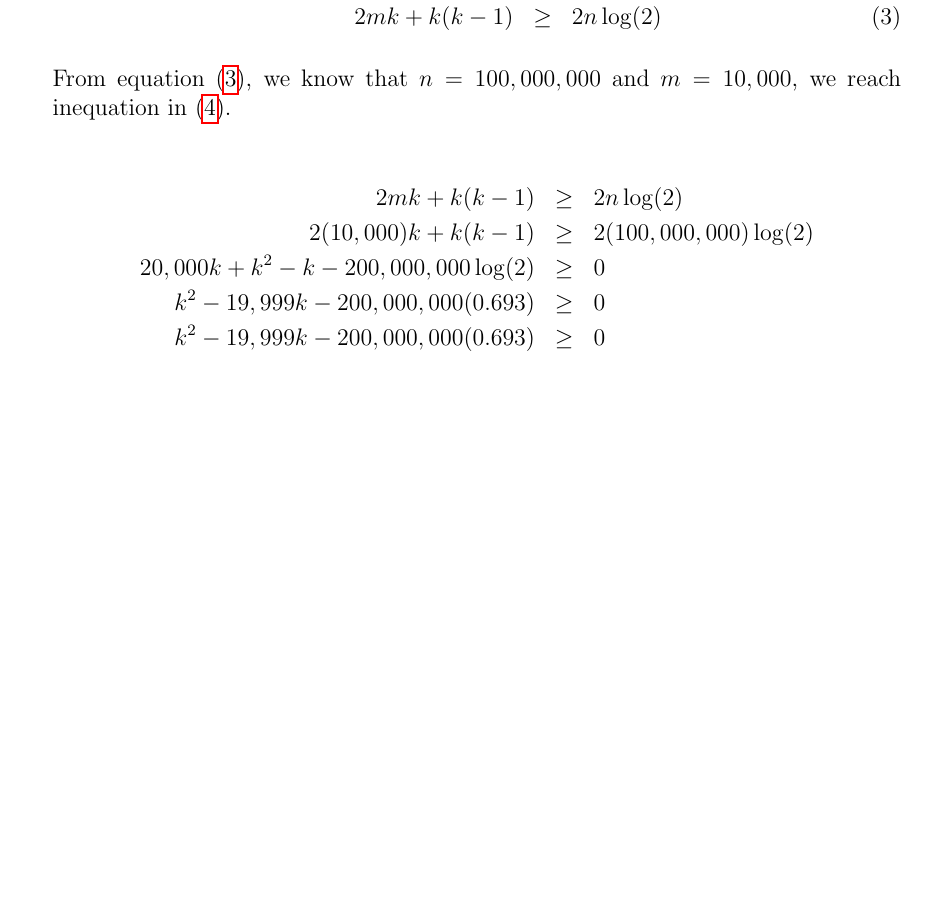
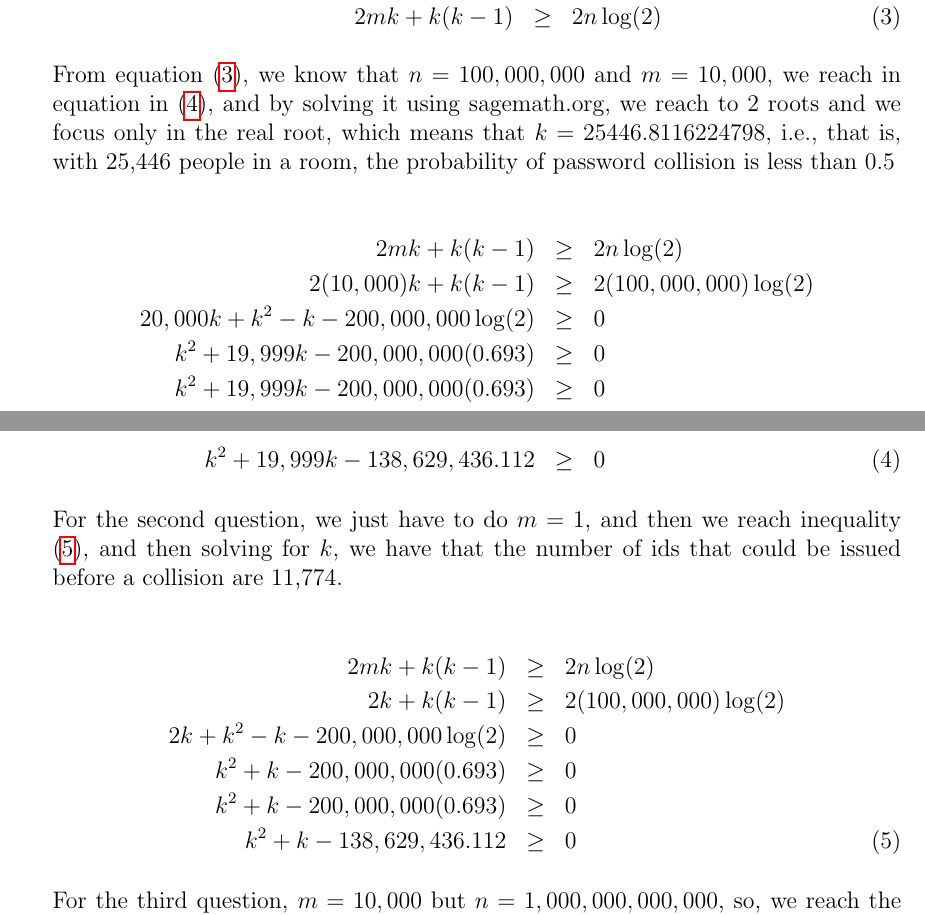
Before and after one commit to cesarnda/workspace, a LaTeX problem sheet (Harvard/Data Structures And Algorithms/Harvard-Algorithms-ProblemSet06/Cesar_Agustin_Garcia_Vazquez_Problem_Set_06.tex): part of page 2 of 6 before the commit and two parts of pages 2 and 3 of 7 after it, the two joined at a grey line, cut so that both start at the same text, the shorter picture padded with empty space. The pictures show the PDF file Harvard/Data Structures And Algorithms/Harvard-Algorithms-ProblemSet06/Cesar_Agustin_Garcia_Vazquez_Problem_Set_06.pdf that the author committed with the source.

Commit message:
Problem 6-1

```diff
--- a/Harvard/Data Structures And Algorithms/Harvard-Algorithms-ProblemSet06/Cesar_Agustin_Garcia_Vazquez_Problem_Set_06.tex
+++ b/Harvard/Data Structures And Algorithms/Harvard-Algorithms-ProblemSet06/Cesar_Agustin_Garcia_Vazquez_Problem_Set_06.tex
@@ -70,16 +70,40 @@
 	2mk + k(k - 1)						&	\geq	&	2n \log(2) \label{generalCaseForM}
 	\end{eqnarray}
 
-	From equation (\ref{generalCaseForM}), we know that $n = 100,000,000$ and $m = 10,000$, we reach in equation in (\ref{finalInequation}), and by solving it using sagemath.org, we reach to 2 roots and we focus only in the real root, which means that $k = 25446.8116224798$, i.e., that is, with 25,446 people in a room, the probability of password collision is les than
+	From equation (\ref{generalCaseForM}), we know that $n = 100,000,000$ and $m = 10,000$, we reach in equation in (\ref{finalInequation}), and by solving it using sagemath.org, we reach to 2 roots and we focus only in the real root, which means that $k = 25446.8116224798$, i.e., that is, with 25,446 people in a room, the probability of password collision is less than 0.5
 
 	\begin{eqnarray}
 	2mk + k(k - 1)						&	\geq	&	2n \log(2) \nonumber \\
 	2(10,000)k + k(k - 1)					&	\geq	&	2(100,000,000) \log(2) \nonumber \\
 	20,000k + k^2 - k - 200,000,000 \log(2)	&	\geq	& 	0 \nonumber \\
-	k^2 - 19,999k - 200,000,000(0.693)		&	\geq	&	0 \nonumber \\
-	k^2 - 19,999k - 200,000,000(0.693)		&	\geq	&	0 \nonumber \\
-	k^2 - 19,999k - 138,629,436.112		&	\geq	&	0 \label{finalInequation}
+	k^2 + 19,999k - 200,000,000(0.693)		&	\geq	&	0 \nonumber \\
+	k^2 + 19,999k - 200,000,000(0.693)		&	\geq	&	0 \nonumber \\
+	k^2 + 19,999k - 138,629,436.112		&	\geq	&	0 \label{finalInequation}
 	\end{eqnarray}
+
+	For the second question, we just have to do $m = 1$, and then we reach inequality (\ref{caseForM1}), and then solving for $k$, we have that the number of ids that could be issued before a collision are 11,774.
+
+	\begin{eqnarray}
+	2mk + k(k - 1)						&	\geq	&	2n \log(2) \nonumber \\
+	2k + k(k - 1)					&	\geq	&	2(100,000,000) \log(2) \nonumber \\
+	2k + k^2 - k - 200,000,000 \log(2)	&	\geq	& 	0 \nonumber \\
+	k^2 + k - 200,000,000(0.693)		&	\geq	&	0 \nonumber \\
+	k^2 + k - 200,000,000(0.693)		&	\geq	&	0 \nonumber \\
+	k^2 + k - 138,629,436.112		&	\geq	&	0 \label{caseForM1}
+	\end{eqnarray}
+
+	For the third question, $m = 10,000$ but $n = 1,000,000,000,000$, so, we reach the inequality (\ref{biggerInequality}), and then solving for $k$ we have that the number of people in a room, for the probability of password collision to be less than 0.5, is 1,167,452.
+
+	\begin{eqnarray}
+	2mk + k(k - 1)						&	\geq	&	2n \log(2) \nonumber \\
+	2(10,000)k + k(k - 1)					&	\geq	&	2( 1,000,000,000,000) \log(2) \nonumber \\
+	20,000k + k^2 - k -  2,000,000,000,000 \log(2)	&	\geq	& 	0 \nonumber \\
+	k^2 + 19,999k -  2,000,000,000,000(0.693)		&	\geq	&	0 \nonumber \\
+	k^2 + 19,999k - 1,386,294,361,120		&	\geq	&	0 \label{biggerInequality}
+	\end{eqnarray}
+
+
+
 
 	\item Suppose each person gets a random hash value from the range $[1, \ldots, n]$. (For the case of birthdays, $n$ would be 365.) Show that for some constant $c_1$, where there are at least $c_1 \sqrt{n}$ people in a room, the probability that no two have the same hash value is at most $1/e$. Similarly, show that for some constant $c_2$ (and sufficiently large $n$), when there are at most $c_2 \sqrt{n}$ people in the room, the probability that no two have the same hash value is at least $1/2$. Make these constants as close to optimal as possible.\\
 	Hint: you may use the fact in equation (\ref{hint2.1})
```
Also changed, not shown: Harvard/Data Structures And Algorithms/Harvard-Algorithms-ProblemSet06/Cesar_Agustin_Garcia_Vazquez_Problem_Set_06.pdf, 3 other files.
